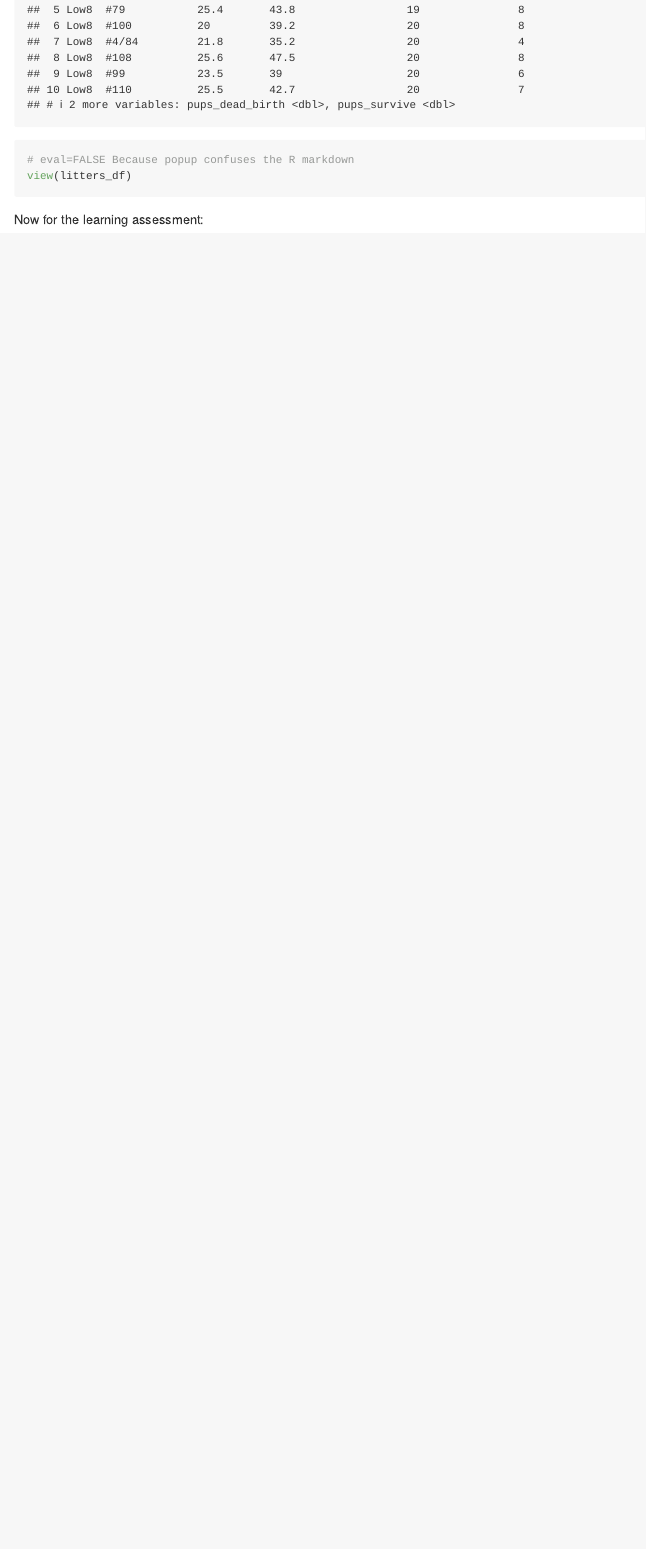
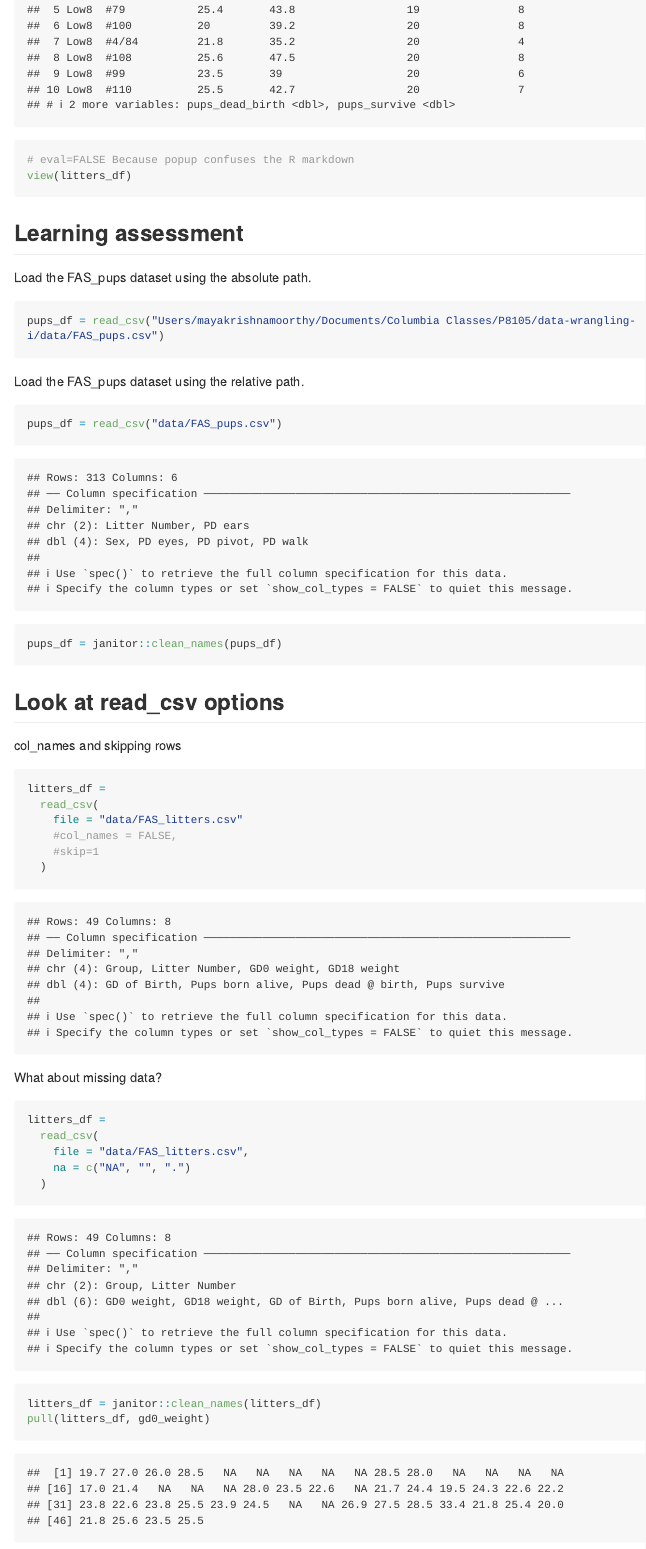
Before and after one commit to mayakrish85/data-wrangling-i, an R Markdown document (template.Rmd): the page in a window 1100 px wide, from 1610 px down. Rendered offline with R 4.5, knitr and Pandoc, with nearby package versions; long lines of code are wrapped; column names are cleaned by a stand-in for the janitor package.

Commit message:
import pups; missing values; groups

````diff
--- a/template.Rmd
+++ b/template.Rmd
@@ -34,4 +34,40 @@ tail(litters_df, 10)
 view(litters_df)
 ```
 
-Now for the learning assessment:
+## Learning assessment
+
+Load the FAS_pups dataset using the absolute path.
+```{r, eval=FALSE}
+pups_df = read_csv("Users/mayakrishnamoorthy/Documents/Columbia Classes/P8105/data-wrangling-i/data/FAS_pups.csv")
+```
+
+Load the FAS_pups dataset using the relative path.
+
+``` {r}
+pups_df = read_csv("data/FAS_pups.csv")
+pups_df = janitor::clean_names(pups_df)
+```
+
+## Look at read_csv options
+
+col_names and skipping rows
+``` {r}
+litters_df =
+  read_csv(
+    file = "data/FAS_litters.csv"
+    #col_names = FALSE,
+    #skip=1
+  )
+```
+
+What about missing data?
+
+``` {r}
+litters_df =
+  read_csv(
+    file = "data/FAS_litters.csv",
+    na = c("NA", "", ".")
+  )
+
+litters_df = janitor::clean_names(litters_df)
+pull(litters_df, gd0_weight)
````
Also changed, not shown: template.md, template.Rmd (15 more changed lines).
